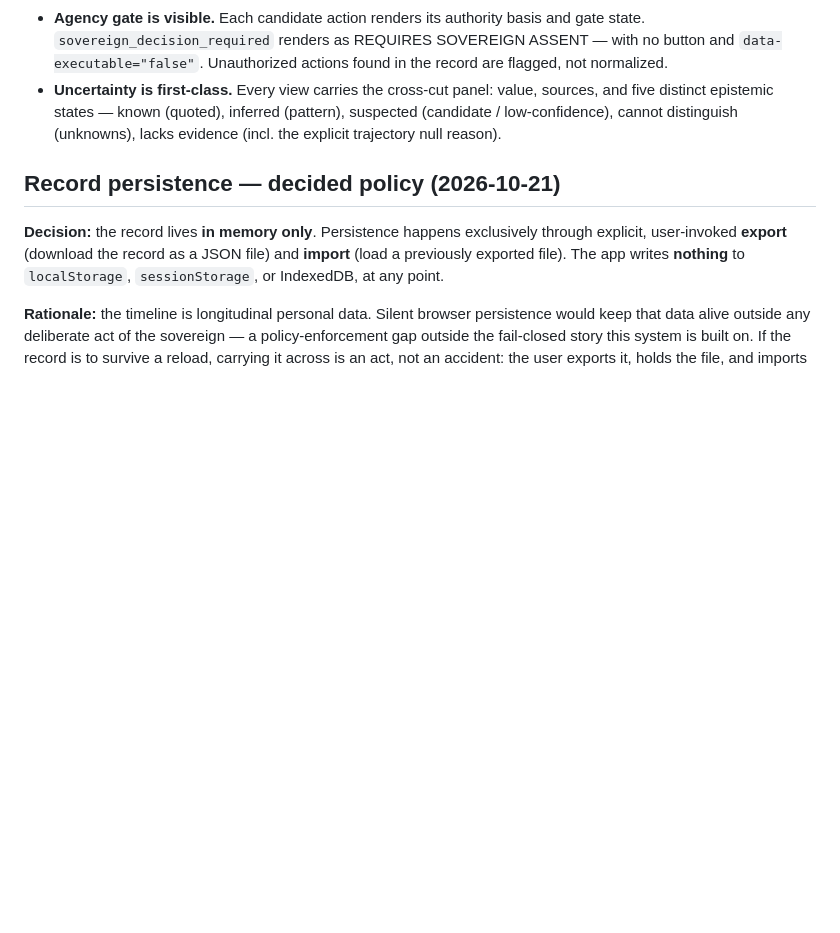
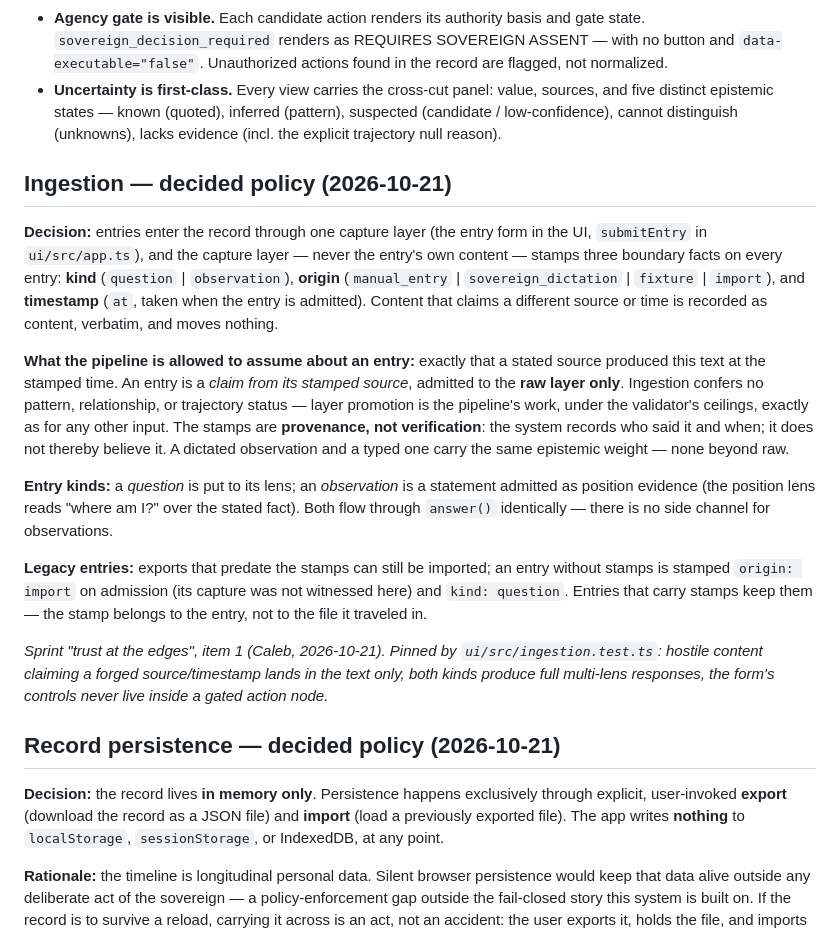
Before and after one commit to slipdirective-source/guardianlink-cognitive-surface, a Markdown page: ui/README.md, the part around the change. Rendered like a GitHub page; blank space fills up the shorter version.

Commit message:
Docs: ingestion trust decision (stamps are provenance, not verification; raw layer only)

```diff
--- a/ui/README.md
+++ b/ui/README.md
@@ -59,6 +59,44 @@ npm run smoke:ui     # jsdom: boots the bundle, loads fixture 5.1, switches lens
   cannot distinguish (unknowns), lacks evidence (incl. the explicit
   trajectory null reason).
 
+## Ingestion — decided policy (2026-10-21)
+
+**Decision:** entries enter the record through one capture layer (the
+entry form in the UI, `submitEntry` in `ui/src/app.ts`), and the
+capture layer — never the entry's own content — stamps three boundary
+facts on every entry: **kind** (`question` | `observation`), **origin**
+(`manual_entry` | `sovereign_dictation` | `fixture` | `import`), and
+**timestamp** (`at`, taken when the entry is admitted). Content that
+claims a different source or time is recorded as content, verbatim,
+and moves nothing.
+
+**What the pipeline is allowed to assume about an entry:** exactly
+that a stated source produced this text at the stamped time. An entry
+is a *claim from its stamped source*, admitted to the **raw layer
+only**. Ingestion confers no pattern, relationship, or trajectory
+status — layer promotion is the pipeline's work, under the validator's
+ceilings, exactly as for any other input. The stamps are **provenance,
+not verification**: the system records who said it and when; it does
+not thereby believe it. A dictated observation and a typed one carry
+the same epistemic weight — none beyond raw.
+
+**Entry kinds:** a *question* is put to its lens; an *observation* is
+a statement admitted as position evidence (the position lens reads
+"where am I?" over the stated fact). Both flow through `answer()`
+identically — there is no side channel for observations.
+
+**Legacy entries:** exports that predate the stamps can still be
+imported; an entry without stamps is stamped `origin: import` on
+admission (its capture was not witnessed here) and `kind: question`.
+Entries that carry stamps keep them — the stamp belongs to the entry,
+not to the file it traveled in.
+
+_Sprint "trust at the edges", item 1 (Caleb, 2026-10-21). Pinned by
+`ui/src/ingestion.test.ts`: hostile content claiming a forged
+source/timestamp lands in the text only, both kinds produce full
+multi-lens responses, the form's controls never live inside a gated
+action node._
+
 ## Record persistence — decided policy (2026-10-21)
 
 **Decision:** the record lives **in memory only**. Persistence happens
```
